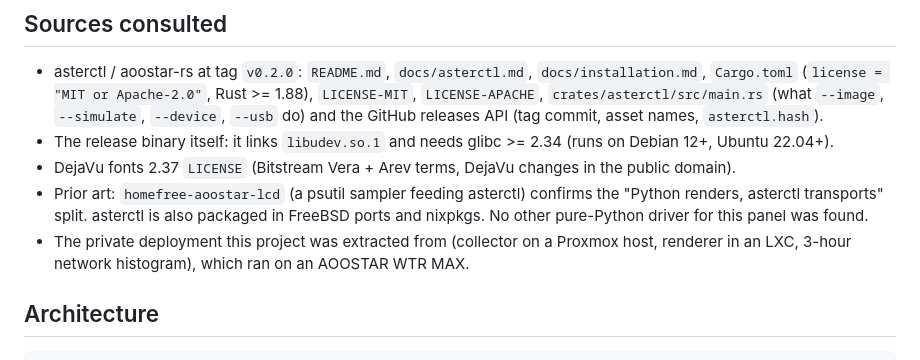
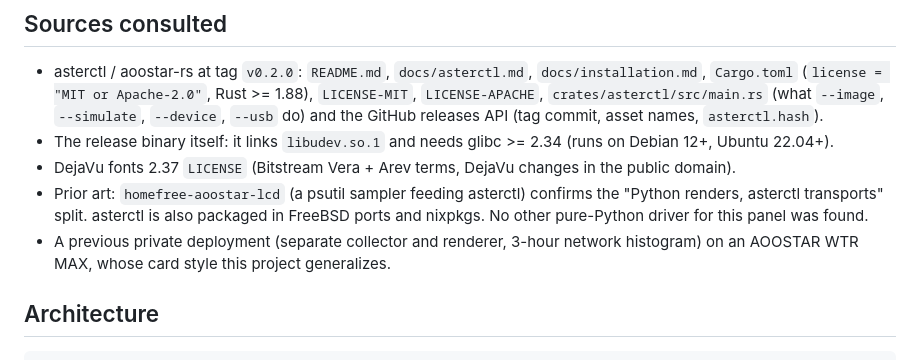
Before and after one commit to phyrexia/aoostar-lcd-cards, a Markdown page: docs/DESIGN.md, the part around the change. Drawn GitHub-style.

Commit message:
docs: drop private deployment details from the design notes
Co-Authored-By: Claude Sonnet 5.5 <noreply@anthropic.com>

```diff
--- a/docs/DESIGN.md
+++ b/docs/DESIGN.md
@@ -14,8 +14,8 @@ Short record of the decisions behind aoostar-lcd-cards and why they were taken.
 - Prior art: `homefree-aoostar-lcd` (a psutil sampler feeding asterctl) confirms the
   "Python renders, asterctl transports" split. asterctl is also packaged in FreeBSD ports
   and nixpkgs. No other pure-Python driver for this panel was found.
-- The private deployment this project was extracted from (collector on a Proxmox host,
-  renderer in an LXC, 3-hour network histogram), which ran on an AOOSTAR WTR MAX.
+- A previous private deployment (separate collector and renderer, 3-hour network histogram)
+  on an AOOSTAR WTR MAX, whose card style this project generalizes.
 
 ## Architecture
 
```
